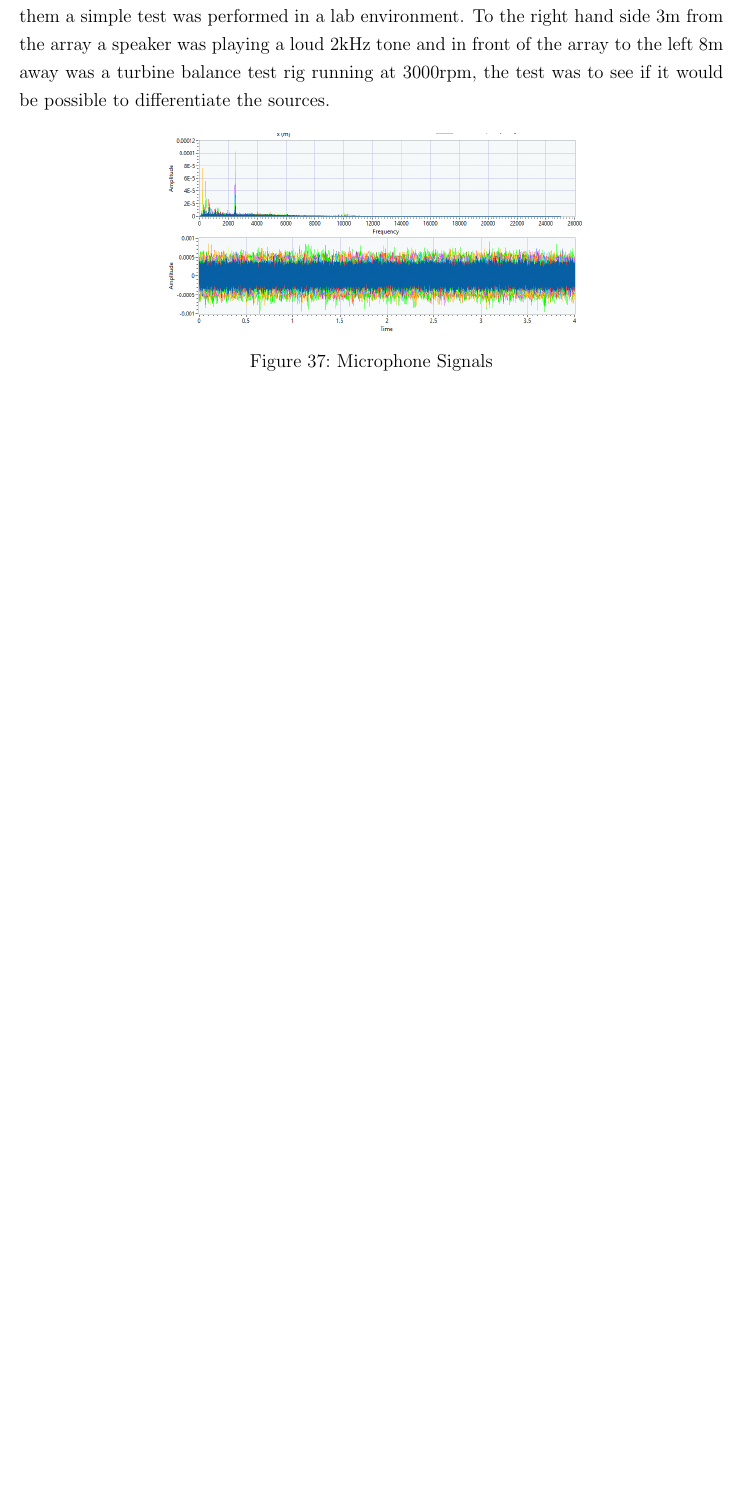
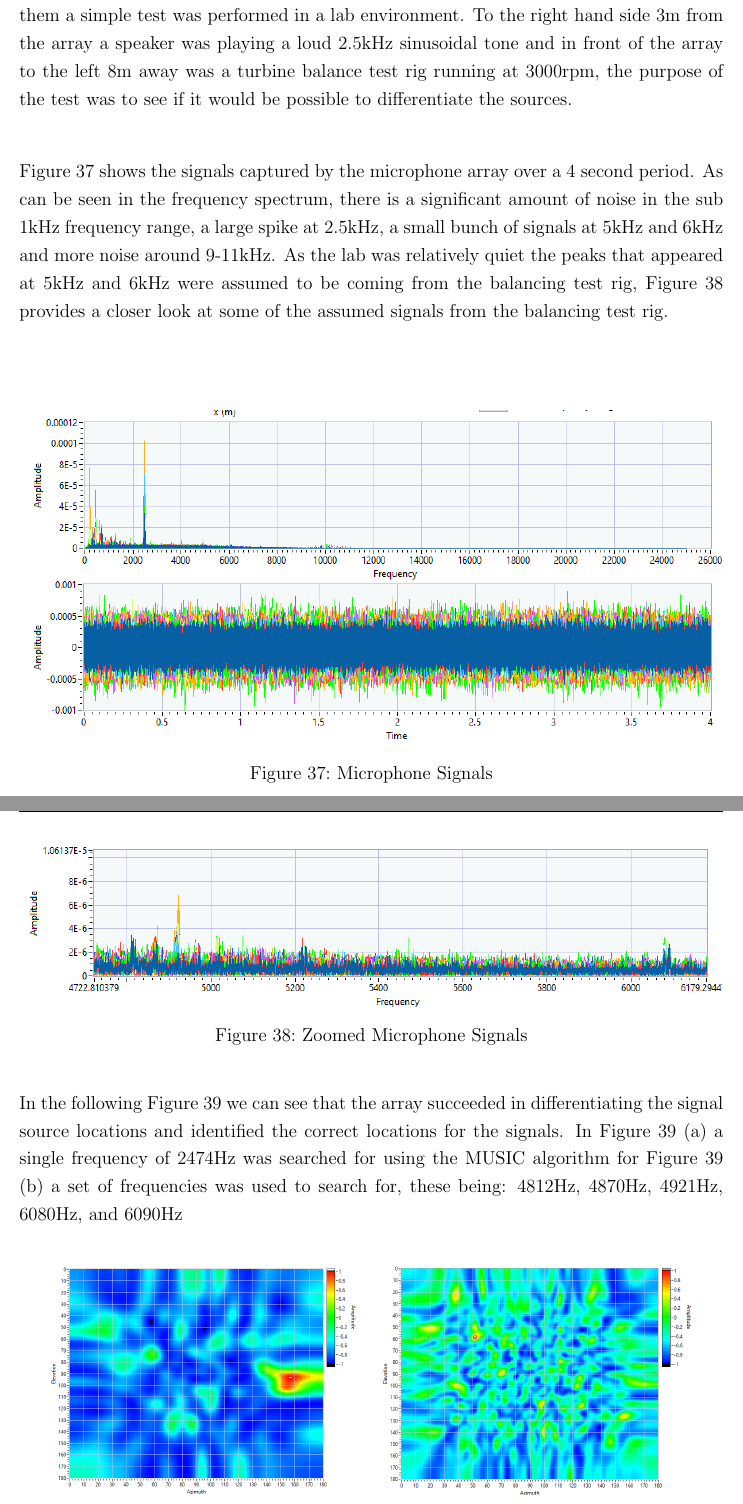
Before and after one commit to samjwillis97/Beamforming-Microphone-Array-Report, a LaTeX document (FYP_Report.tex): part of page 53 of 59 before the commit and two parts of pages 53 and 54 of 60 after it, the two joined at a grey line, cut so that both start at the same text, the shorter picture padded with empty space. Compiled offline with pdfLaTeX.

Commit message:
added paragraphs and figures

```diff
--- a/FYP_Report.tex
+++ b/FYP_Report.tex
@@ -979,13 +979,35 @@ Knowing these common occurring defects of machinery that can be identified throu
 %%%%%%%%%%%%%%%%%%%%%%%%%%%%%%%%
 \subsection{Defect Detection} \label{sec:Defect Detection Lab Testing}
 
-Now to verify the ability of the array to differentiate different noise and spatially locate them a simple test was performed in a lab environment. To the right hand side 3m from the array a speaker was playing a loud 2kHz tone and in front of the array to the left 8m away was a turbine balance test rig running at 3000rpm, the test was to see if it would be possible to differentiate the sources.
+    Now to verify the ability of the array to differentiate different noise and spatially locate them a simple test was performed in a lab environment. To the right hand side 3m from the array a speaker was playing a loud 2.5kHz sinusoidal tone and in front of the array to the left 8m away was a turbine balance test rig running at 3000rpm, the purpose of the test was to see if it would be possible to differentiate the sources.
+
+    Figure \ref{fig:mic signals lab test} shows the signals captured by the microphone array over a 4 second period. As can be seen in the frequency spectrum, there is a significant amount of noise in the sub 1kHz frequency range, a large spike at 2.5kHz, a small bunch of signals at 5kHz and 6kHz and more noise around 9-11kHz. As the lab was relatively quiet the peaks that appeared at 5kHz and 6kHz were assumed to be coming from the balancing test rig, Figure \ref{fig:zoom mic signals lab test} provides a closer look at some of the assumed signals from the balancing test rig.
+
 
     \begin{figure} [H]
         \centering
-        \includegraphics[keepaspectratio, width = 0.6\textwidth]{Figures/Raw Sound Waves.png}
+        \includegraphics[keepaspectratio, width = \textwidth]{Figures/Raw Sound Waves.png}
         \caption{Microphone Signals}
         \label{fig:mic signals lab test}
+    \end{figure}
+
+    \begin{figure} [H]
+        \centering
+        \includegraphics[keepaspectratio, width = \textwidth]{Figures/Zoomed Sound Waves.png}
+        \caption{Zoomed Microphone Signals}
+        \label{fig:zoom mic signals lab test}
+    \end{figure}
+
+    In the following Figure \ref{fig:defect detection lab test results} we can see that the array succeeded in differentiating the signal source locations and identified the correct locations for the signals. In Figure \ref{fig:defect detection lab test results} (a) a single frequency of 2474Hz was searched for using the MUSIC algorithm for Figure \ref{fig:defect detection lab test results} (b) a set of frequencies was used to search for, these being: 4812Hz, 4870Hz, 4921Hz, 6080Hz, and 6090Hz
+
+    \begin{figure} [H]
+        \centering
+        \begin{tabular}{cc}
+            \subfloat[2.5kHz Signal Location]{\includegraphics[keepaspectratio, width = 0.45\textwidth]{Figures/2474Hz.png}} &
+            \subfloat[Turbine Balance Test Rig Location]{\includegraphics[keepaspectratio, width = 0.45\textwidth]{Figures/BalancingRig.png}}
+        \end{tabular}
+        \caption{Differentiate signal testing results}
+        \label{fig:defect detection lab test results}
     \end{figure}
 
 %%%%%%%%%%%%%%%%%%%%%%%%%%%%%%%%
```
Also changed, not shown: Figures/Zoomed Sound Waves.png.
